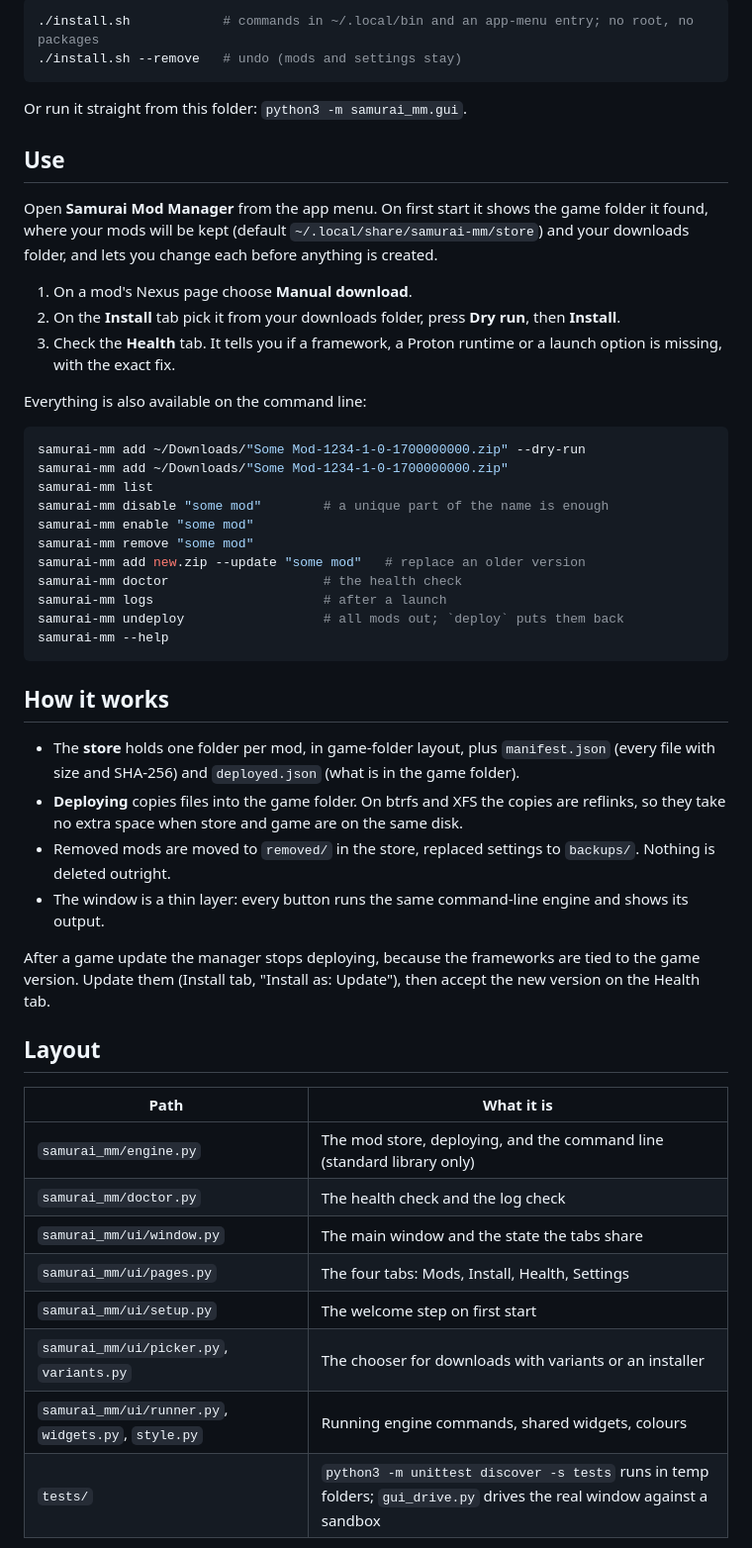
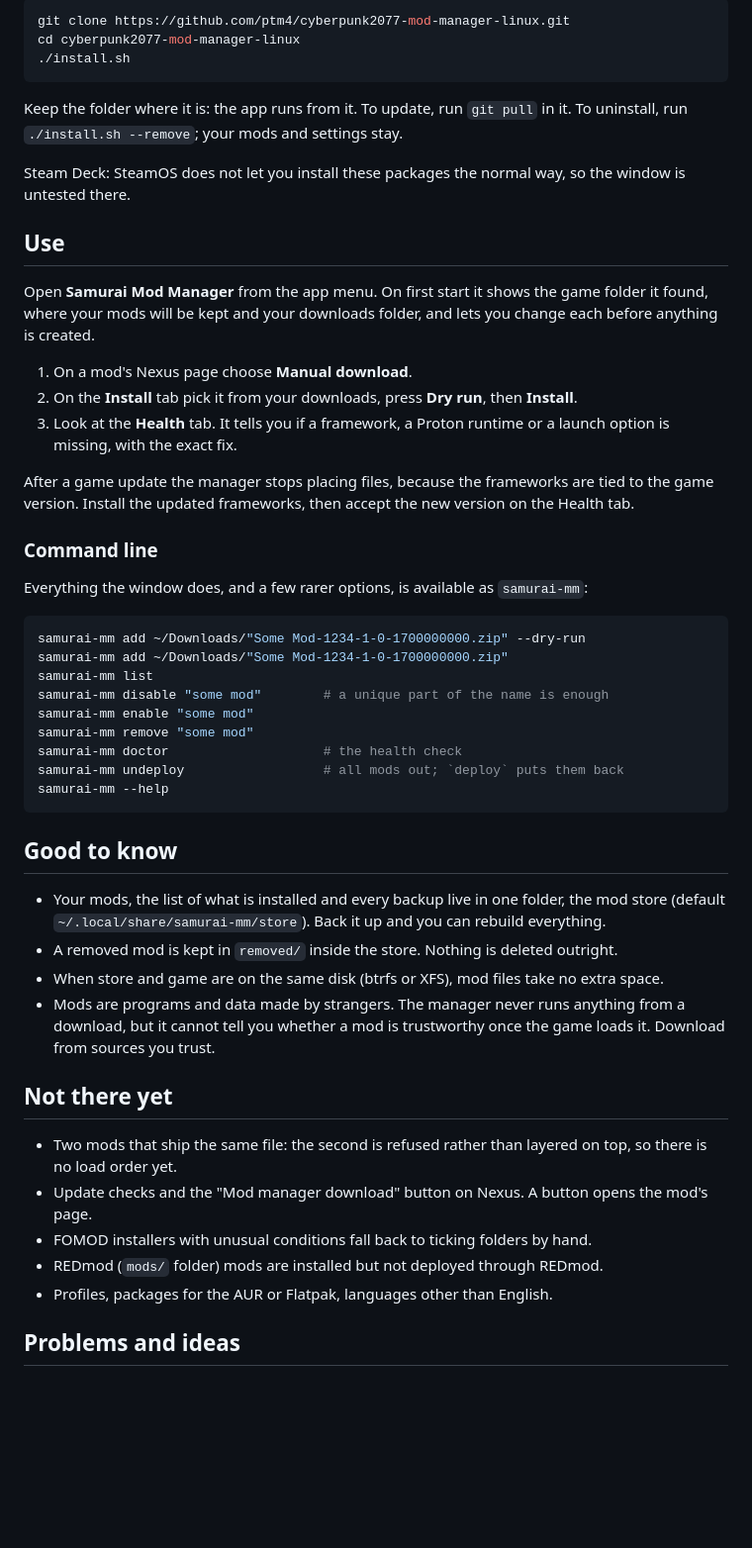
Before and after one commit to ptm4/cyberpunk2077-mod-manager-linux, a Markdown page: README.md, the part around one of its changes. Shown at 99% size. GitHub-like rendering; blank space fills up the shorter version.

````diff
--- a/README.md
+++ b/README.md
@@ -52,23 +55,33 @@ these packages the normal way, so the window is untested there; the command line
 
 ```bash
-./install.sh            # commands in ~/.local/bin and an app-menu entry; no root, no packages
-./install.sh --remove   # undo (mods and settings stay)
+git clone https://github.com/ptm4/cyberpunk2077-mod-manager-linux.git
+cd cyberpunk2077-mod-manager-linux
+./install.sh
 ```
 
-Or run it straight from this folder: `python3 -m samurai_mm.gui`.
+Keep the folder where it is: the app runs from it. To update, run `git pull` in it. To
+uninstall, run `./install.sh --remove`; your mods and settings stay.
+
+Steam Deck: SteamOS does not let you install these packages the normal way, so the window is
+untested there.
 
 ## Use
 
-Open **Samurai Mod Manager** from the app menu. On first start it shows the game
-folder it found, where your mods will be kept (default `~/.local/share/samurai-mm/store`) and your
-downloads folder, and lets you change each before anything is created.
+Open **Samurai Mod Manager** from the app menu. On first start it shows the game folder it
+found, where your mods will be kept and your downloads folder, and lets you change each before
+anything is created.
 
 1. On a mod's Nexus page choose **Manual download**.
-2. On the **Install** tab pick it from your downloads folder, press **Dry run**, then **Install**.
-3. Check the **Health** tab. It tells you if a framework, a Proton runtime or a launch
-   option is missing, with the exact fix.
+2. On the **Install** tab pick it from your downloads, press **Dry run**, then **Install**.
+3. Look at the **Health** tab. It tells you if a framework, a Proton runtime or a launch option
+   is missing, with the exact fix.
 
-Everything is also available on the command line:
+After a game update the manager stops placing files, because the frameworks are tied to the
+game version. Install the updated frameworks, then accept the new version on the Health tab.
+
+### Command line
+
+Everything the window does, and a few rarer options, is available as `samurai-mm`:
 
 ```bash
 samurai-mm add ~/Downloads/"Some Mod-1234-1-0-1700000000.zip" --dry-run
@@ -77,38 +90,29 @@ samurai-mm list
 samurai-mm disable "some mod"        # a unique part of the name is enough
 samurai-mm enable "some mod"
 samurai-mm remove "some mod"
-samurai-mm add new.zip --update "some mod"   # replace an older version
 samurai-mm doctor                    # the health check
-samurai-mm logs                      # after a launch
 samurai-mm undeploy                  # all mods out; `deploy` puts them back
 samurai-mm --help
 ```
 
-## How it works
+## Good to know
 
-- The **store** holds one folder per mod, in game-folder layout, plus `manifest.json`
-  (every file with size and SHA-256) and `deployed.json` (what is in the game folder).
-- **Deploying** copies files into the game folder. On btrfs and XFS the copies are
-  reflinks, so they take no extra space when store and game are on the same disk.
-- Removed mods are moved to `removed/` in the store, replaced settings to `backups/`.
-  Nothing is deleted outright.
-- The window is a thin layer: every button runs the same command-line engine and
-  shows its output.
+- Your mods, the list of what is installed and every backup live in one folder, the mod store
+  (default `~/.local/share/samurai-mm/store`). Back it up and you can rebuild everything.
+- A removed mod is kept in `removed/` inside the store. Nothing is deleted outright.
+- When store and game are on the same disk (btrfs or XFS), mod files take no extra space.
+- Mods are programs and data made by strangers. The manager never runs anything from a
+  download, but it cannot tell you whether a mod is trustworthy once the game loads it.
+  Download from sources you trust.
 
-After a game update the manager stops deploying, because the frameworks are tied to
-the game version. Update them (Install tab, "Install as: Update"), then accept the
-new version on the Health tab.
+## Not there yet
 
-## Layout
+- Two mods that ship the same file: the second is refused rather than layered on top, so there
+  is no load order yet.
+- Update checks and the "Mod manager download" button on Nexus. A button opens the mod's page.
+- FOMOD installers with unusual conditions fall back to ticking folders by hand.
+- REDmod (`mods/` folder) mods are installed but not deployed through REDmod.
+- Profiles, packages for the AUR or Flatpak, languages other than English.
 
-| Path | What it is |
-| --- | --- |
-| `samurai_mm/engine.py` | The mod store, deploying, and the command line (standard library only) |
-| `samurai_mm/doctor.py` | The health check and the log check |
-| `samurai_mm/ui/window.py` | The main window and the state the tabs share |
-| `samurai_mm/ui/pages.py` | The four tabs: Mods, Install, Health, Settings |
-| `samurai_mm/ui/setup.py` | The welcome step on first start |
-| `samurai_mm/ui/picker.py`, `variants.py` | The chooser for downloads with variants or an installer |
-| `samurai_mm/ui/runner.py`, `widgets.py`, `style.py` | Running engine commands, shared widgets, colours |
-| `tests/` | `python3 -m unittest discover -s tests` runs in temp folders; `gui_drive.py` drives the real window against a sandbox |
+## Problems and ideas
 
````
Also changed, not shown: other parts of README.md (+32 -49 lines), dev/README.md (added, +30 -0 lines), dev/RELEASE-READINESS.md (renamed from docs/RELEASE-READINESS.md), docs/screenshots/health.png (added), docs/screenshots/install.png (added), docs/screenshots/mods.png (added), 11 other files.
